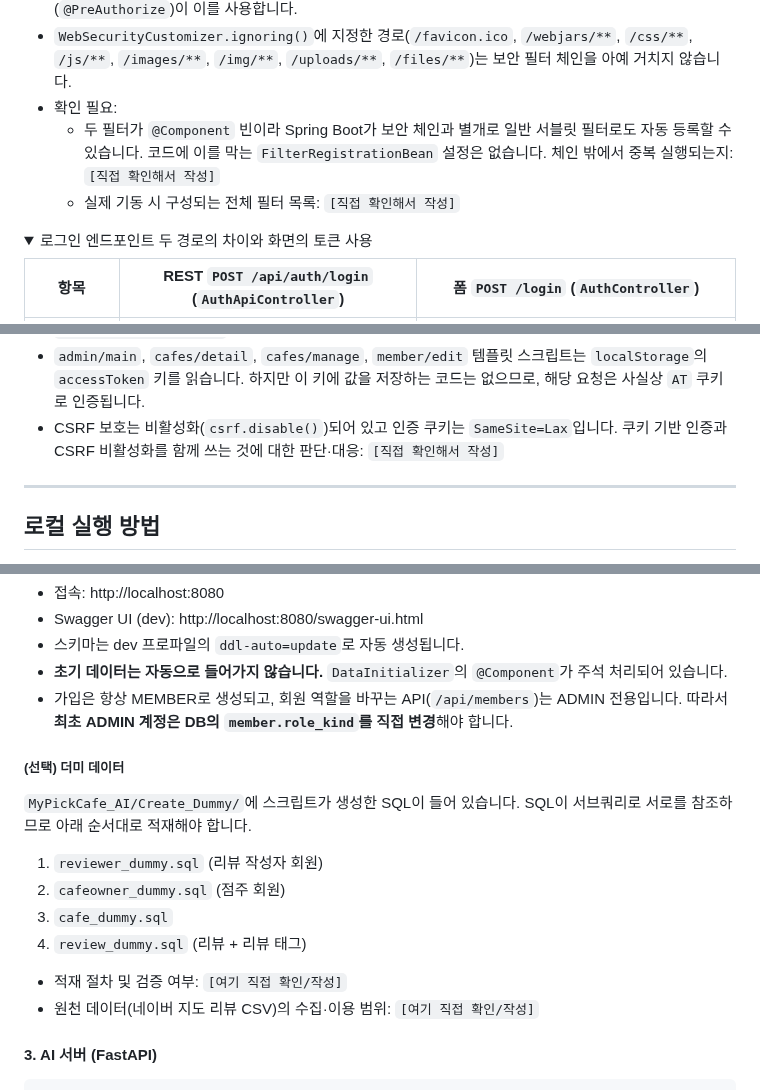
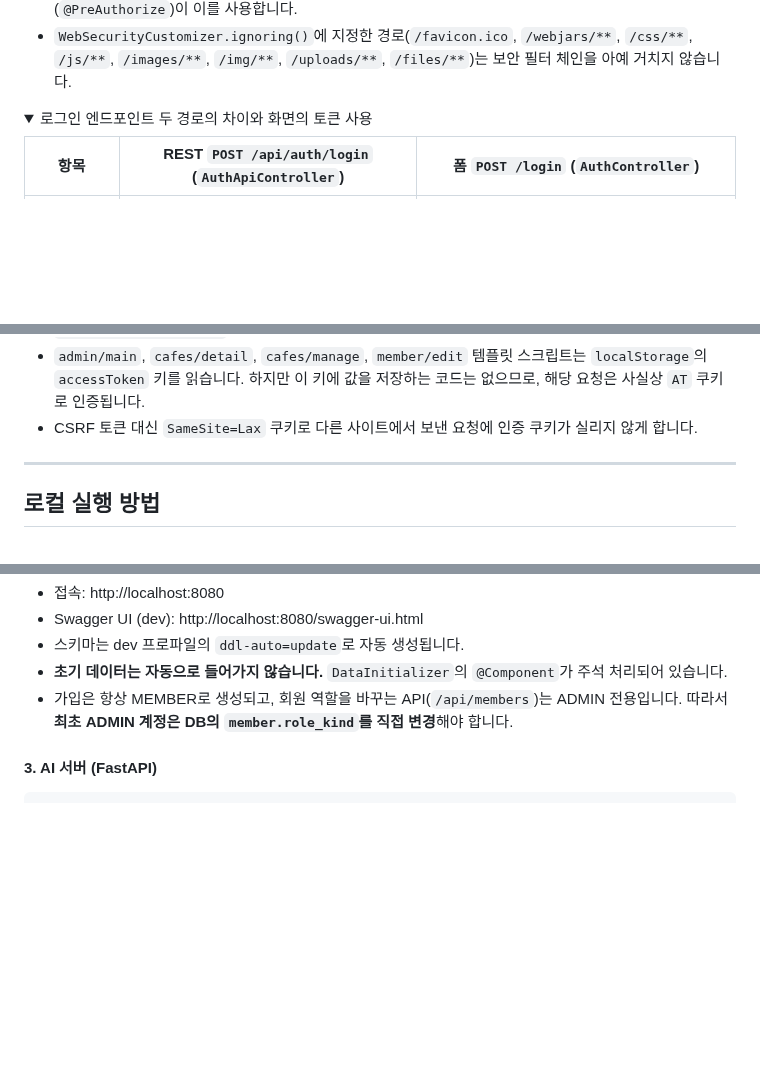
Before and after one commit to HsH1121/MyPickCafe, a Markdown page: ARCHITECTURE.md, 3 parts joined by grey strips. Rendered like a GitHub page; folded sections open; blank space fills up the shorter version.

Commit message:
ARCHITECTURE.md 직접 확인 항목 정리
- 시크릿 교체 절차, 필터 중복 실행·전체 필터 목록 확인 항목 삭제
- CSRF 비활성화 대신 SameSite=Lax 쿠키로 대응한다는 설명으로 교체
- 관리자 API 목록에 카페 대표 태그 일괄 재계산 추가
- 더미 데이터 적재 안내를 삭제하고 리뷰 데이터 수집 출처만 비고에 기재

Co-Authored-By: Claude Opus 5.5 <noreply@anthropic.com>

````diff
--- a/ARCHITECTURE.md
+++ b/ARCHITECTURE.md
@@ -442,9 +443,6 @@ sequenceDiagram
 - `formLogin()`을 설정하지 않았으므로, 여기서 `UsernamePasswordAuthenticationFilter`는 순서를 정하는 기준점으로만 쓰입니다.
 - JWT 필터가 인증 정보를 채운 뒤, 뒤이은 인가 단계(`authorizeHttpRequests`)와 메서드 보안(`@PreAuthorize`)이 이를 사용합니다.
 - `WebSecurityCustomizer.ignoring()`에 지정한 경로(`/favicon.ico`, `/webjars/**`, `/css/**`, `/js/**`, `/images/**`, `/img/**`, `/uploads/**`, `/files/**`)는 보안 필터 체인을 아예 거치지 않습니다.
-- 확인 필요:
-  - 두 필터가 `@Component` 빈이라 Spring Boot가 보안 체인과 별개로 일반 서블릿 필터로도 자동 등록할 수 있습니다. 코드에 이를 막는 `FilterRegistrationBean` 설정은 없습니다. 체인 밖에서 중복 실행되는지: `[직접 확인해서 작성]`
-  - 실제 기동 시 구성되는 전체 필터 목록: `[직접 확인해서 작성]`
 
 </details>
 
@@ -464,7 +462,7 @@ sequenceDiagram
 - 로그인에 성공하면 브라우저에 `AT` HttpOnly 쿠키가 설정됩니다. 같은 출처로 보내는 요청은 이 쿠키로 인증됩니다.
 - `static/js/cafego.js`는 REST 로그인 응답의 토큰을 `localStorage`의 `cafego_token` 키에 저장하고 `Authorization: Bearer` 헤더로도 보냅니다.
 - `admin/main`, `cafes/detail`, `cafes/manage`, `member/edit` 템플릿 스크립트는 `localStorage`의 `accessToken` 키를 읽습니다. 하지만 이 키에 값을 저장하는 코드는 없으므로, 해당 요청은 사실상 `AT` 쿠키로 인증됩니다.
-- CSRF 보호는 비활성화(`csrf.disable()`)되어 있고 인증 쿠키는 `SameSite=Lax`입니다. 쿠키 기반 인증과 CSRF 비활성화를 함께 쓰는 것에 대한 판단·대응: `[직접 확인해서 작성]`
+- CSRF 토큰 대신 `SameSite=Lax` 쿠키로 다른 사이트에서 보낸 요청에 인증 쿠키가 실리지 않게 합니다.
 
 </details>
 
@@ -571,18 +569,6 @@ cp secret.properties.example secret.properties   # 3번 방식을 쓸 경우
 - **초기 데이터는 자동으로 들어가지 않습니다.** `DataInitializer`의 `@Component`가 주석 처리되어 있습니다.
 - 가입은 항상 MEMBER로 생성되고, 회원 역할을 바꾸는 API(`/api/members`)는 ADMIN 전용입니다. 따라서 **최초 ADMIN 계정은 DB의 `member.role_kind`를 직접 변경**해야 합니다.
 
-##### (선택) 더미 데이터
-
-`MyPickCafe_AI/Create_Dummy/`에 스크립트가 생성한 SQL이 들어 있습니다. SQL이 서브쿼리로 서로를 참조하므로 아래 순서대로 적재해야 합니다.
-
-1. `reviewer_dummy.sql` (리뷰 작성자 회원)
-2. `cafeowner_dummy.sql` (점주 회원)
-3. `cafe_dummy.sql`
-4. `review_dummy.sql` (리뷰 + 리뷰 태그)
-
-- 적재 절차 및 검증 여부: `[여기 직접 확인/작성]`
-- 원천 데이터(네이버 지도 리뷰 CSV)의 수집·이용 범위: `[여기 직접 확인/작성]`
-
 #### 3. AI 서버 (FastAPI)
 
 ```bash
````
Also changed, not shown: other parts of ARCHITECTURE.md (+2 -0 lines).
